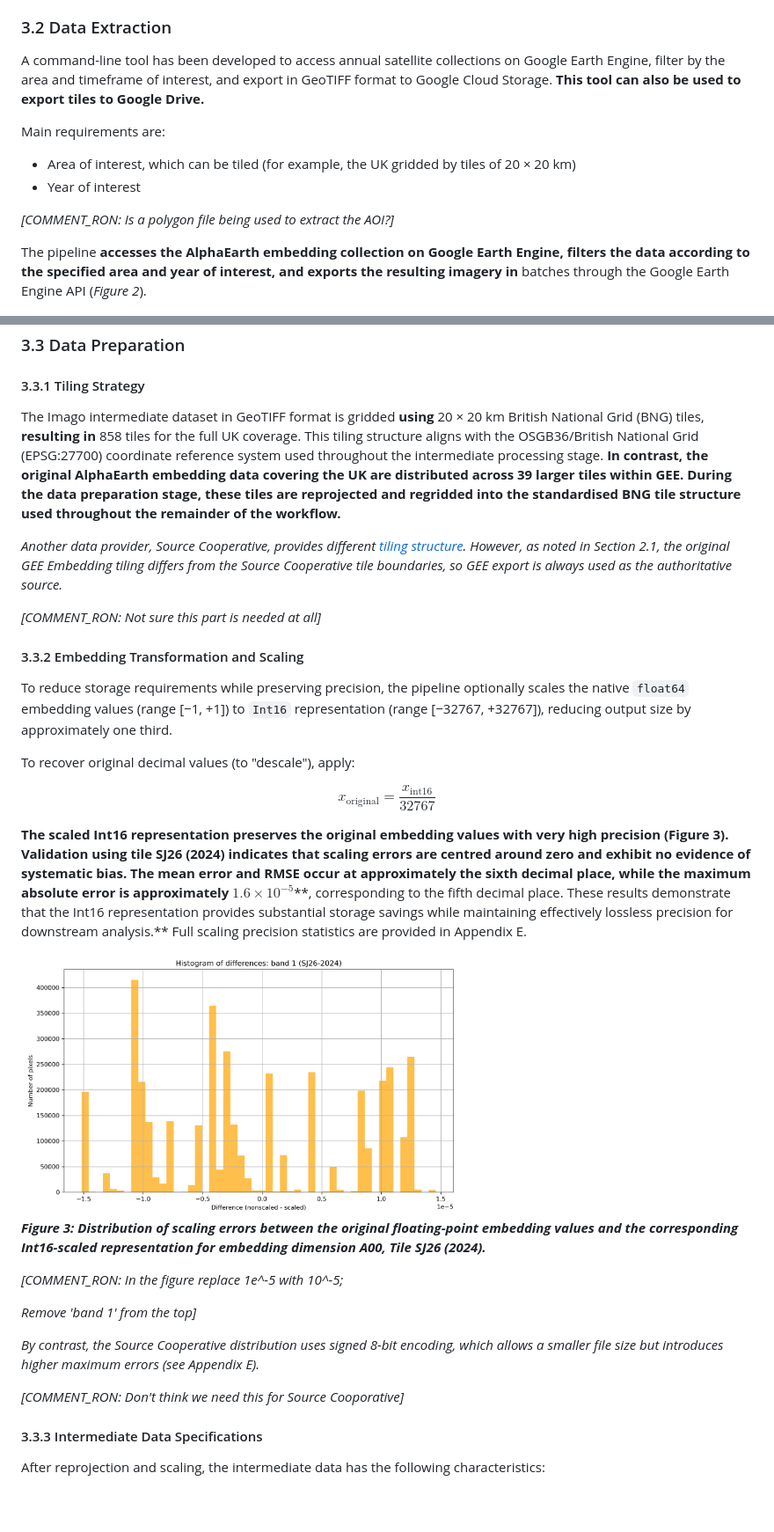
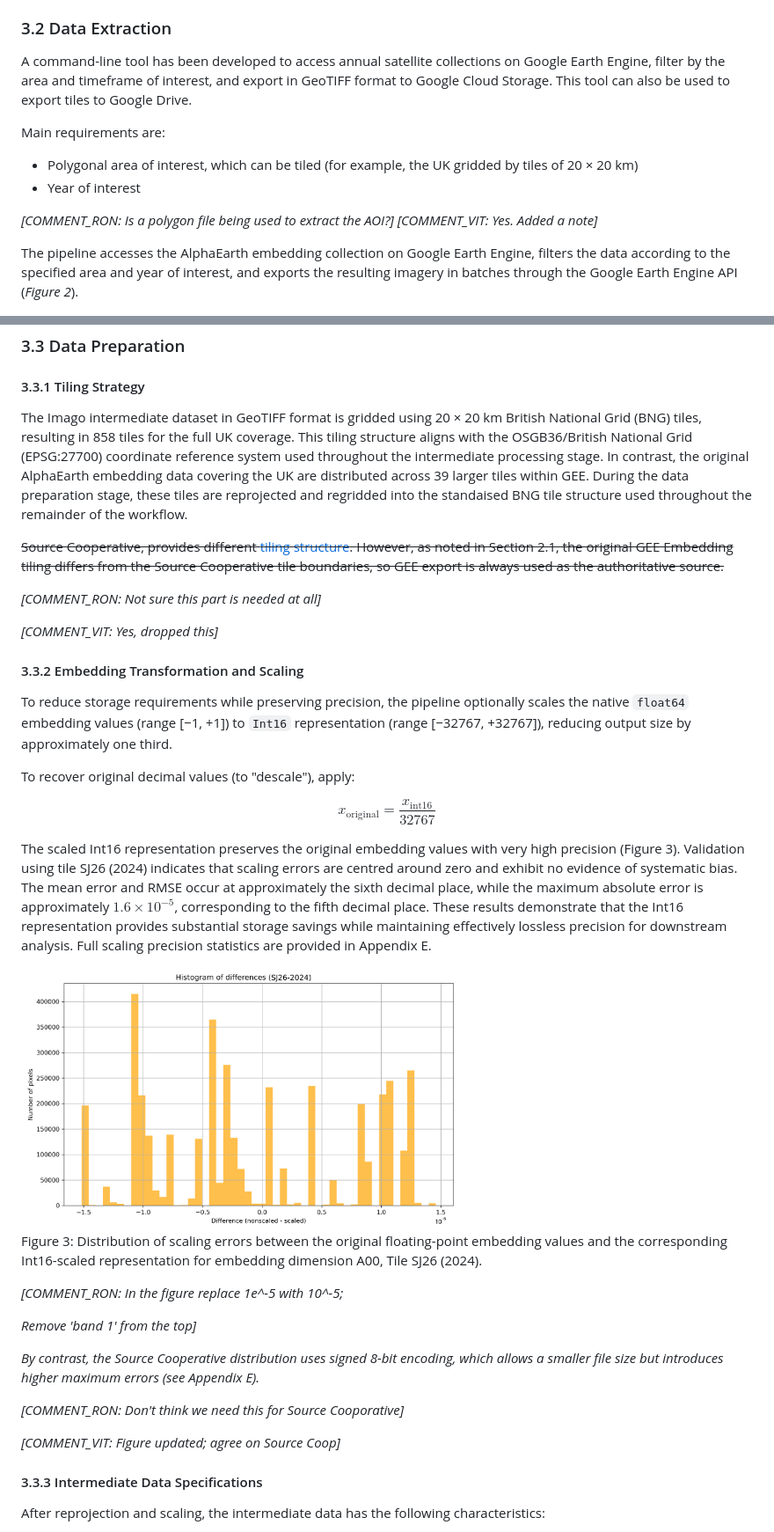
Before and after one commit to Imago-SDRUK/EMBED2Social, a Markdown page: docs/report/technical-report.md, 2 parts joined by grey strips. Shown at 88% size. GitHub-like rendering; pictures changed too: docs/report/images/SJ26-2024_band1_difference_hist.png; blank space fills up the shorter version.

Commit message:
docs: minor edits in the technical reports (except for section 5)

```diff
--- a/docs/report/technical-report.md
+++ b/docs/report/technical-report.md
@@ -256,20 +224,21 @@ Conceptual flowchart illustrating the main processing steps*
 
 A command-line tool has been developed to access annual satellite
 collections on Google Earth Engine, filter by the area and timeframe of
-interest, and export in GeoTIFF format to Google Cloud Storage. **This
-tool can also be used to export tiles to Google Drive.**
+interest, and export in GeoTIFF format to Google Cloud Storage. This
+tool can also be used to export tiles to Google Drive.
 
 Main requirements are:
 
--   Area of interest, which can be tiled (for example, the UK gridded by
+-   Polygonal area of interest, which can be tiled (for example, the UK gridded by
     tiles of 20 × 20 km)
 -   Year of interest
 
 *[COMMENT_RON: Is a polygon file being used to extract the AOI?]*
+*[COMMENT_VIT: Yes. Added a note]*
 
-The pipeline **accesses the AlphaEarth embedding collection on Google
+The pipeline accesses the AlphaEarth embedding collection on Google
 Earth Engine, filters the data according to the specified area and year
-of interest, and exports the resulting imagery in** batches through the
+of interest, and exports the resulting imagery in batches through the
 Google Earth Engine API (*Figure 2*).
 
 ![download_ee_flowchart](images/download_ee_flowchart.png) *Figure 2:
@@ -288,23 +257,25 @@ Full CLI usage is documented in Appendix A.
 
 #### 3.3.1 Tiling Strategy
 
-The Imago intermediate dataset in GeoTIFF format is gridded **using** 20
-× 20 km British National Grid (BNG) tiles, **resulting in** 858 tiles
+The Imago intermediate dataset in GeoTIFF format is gridded using 20
+× 20 km British National Grid (BNG) tiles, resulting in 858 tiles
 for the full UK coverage. This tiling structure aligns with the
 OSGB36/British National Grid (EPSG:27700) coordinate reference system
-used throughout the intermediate processing stage. **In contrast, the
+used throughout the intermediate processing stage. In contrast, the
 original AlphaEarth embedding data covering the UK are distributed
 across 39 larger tiles within GEE. During the data preparation stage,
-these tiles are reprojected and regridded into the standardised BNG tile
-structure used throughout the remainder of the workflow.**
+these tiles are reprojected and regridded into the standaised BNG tile
+structure used throughout the remainder of the workflow.
 
-*Another data provider, Source Cooperative, provides different [tiling
+~~Source Cooperative, provides different [tiling
 structure](https://source.coop/tge-labs/aef/v1/annual/aef_index.gpkg).
 However, as noted in Section 2.1, the original GEE Embedding tiling
 differs from the Source Cooperative tile boundaries, so GEE export is
-always used as the authoritative source.*
+always used as the authoritative source.~~
 
 *[COMMENT_RON: Not sure this part is needed at all]*
+
+*[COMMENT_VIT: Yes, dropped this]*
 
 #### 3.3.2 Embedding Transformation and Scaling
 
@@ -317,22 +288,22 @@ To recover original decimal values (to "descale"), apply:
 
 $$x_\text{original} = \frac{x_\text{int16}}{32767}$$
 
-**The scaled Int16 representation preserves the original embedding
+The scaled Int16 representation preserves the original embedding
 values with very high precision (Figure 3). Validation using tile SJ26
 (2024) indicates that scaling errors are centred around zero and exhibit
 no evidence of systematic bias. The mean error and RMSE occur at
 approximately the sixth decimal place, while the maximum absolute error
-is approximately** $1.6 \times 10^{-5}$**, corresponding to the fifth
+is approximately $1.6 \times 10^{-5}$, corresponding to the fifth
 decimal place. These results demonstrate that the Int16 representation
 provides substantial storage savings while maintaining effectively
-lossless precision for downstream analysis.** Full scaling precision
+lossless precision for downstream analysis. Full scaling precision
 statistics are provided in Appendix E.
 
 <img src="images/SJ26-2024_band1_difference_hist.png" width="60%"/>
 
-***Figure 3: Distribution of scaling errors between the original
+Figure 3: Distribution of scaling errors between the original
 floating-point embedding values and the corresponding Int16-scaled
-representation for embedding dimension A00, Tile SJ26 (2024).***
+representation for embedding dimension A00, Tile SJ26 (2024).
 
 *[COMMENT_RON: In the figure replace 1e\^-5 with 10\^-5;*
 
@@ -343,6 +314,8 @@ encoding, which allows a smaller file size but introduces higher maximum
 errors (see Appendix E).*
 
 *[COMMENT_RON: Don't think we need this for Source Cooporative]*
+
+*[COMMENT_VIT: Figure updated; agree on Source Coop]*
 
 #### 3.3.3 Intermediate Data Specifications
 
```
Also changed, not shown: other parts of docs/report/technical-report.md (+186 -201 lines), 1 other file.
